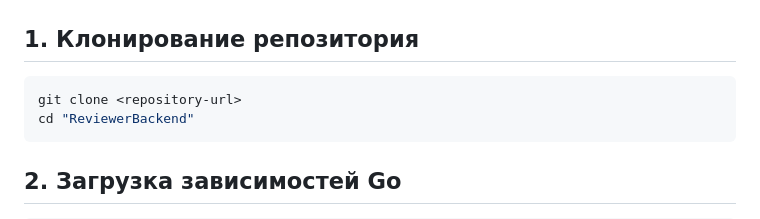
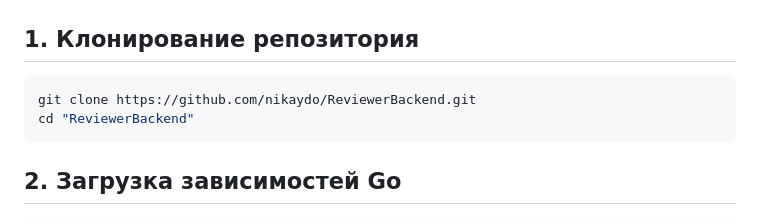
Before and after one commit to nikaydo/ReviewerBackend, a Markdown page: README.md, the part around the change. GitHub-like rendering.

````diff
--- a/README.md
+++ b/README.md
@@ -78,7 +78,7 @@ git --version
 
 ## 1. Клонирование репозитория
 ```bash
-git clone <repository-url>
+git clone https://github.com/nikaydo/ReviewerBackend.git
 cd "ReviewerBackend"
 ```
 
````
